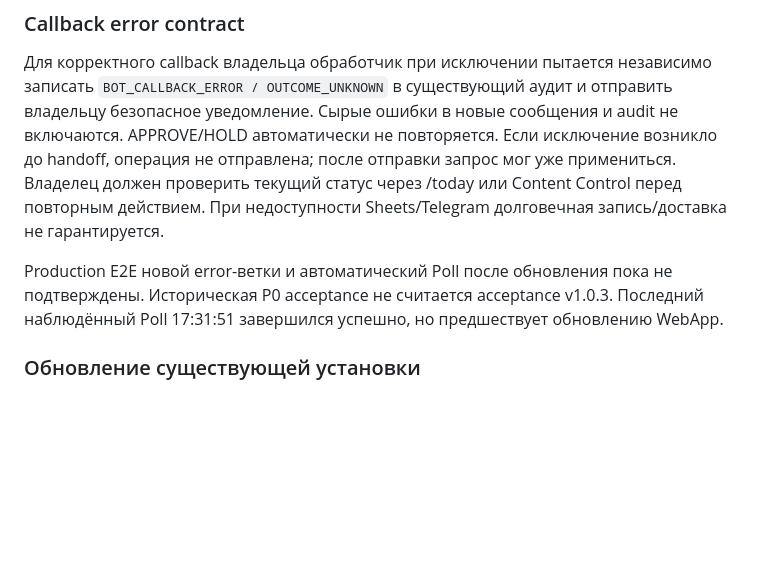
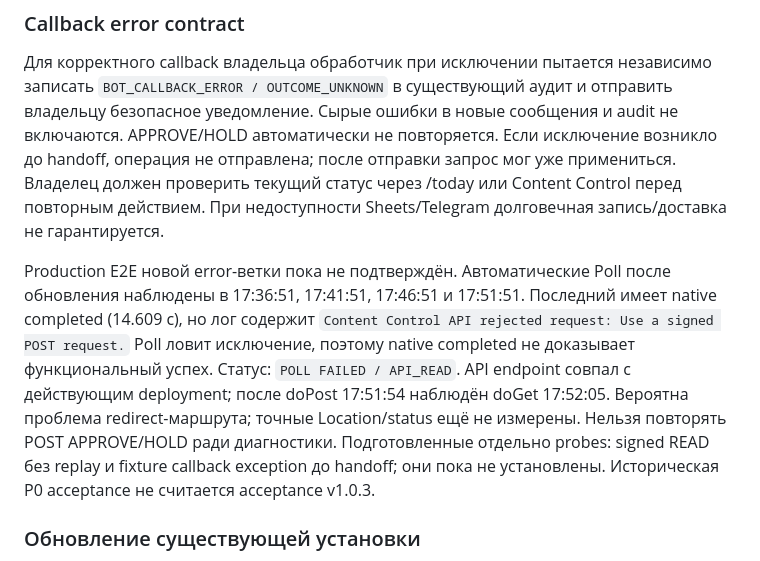
Before and after one commit to rulevd21/R-Form, a Markdown page: automation/OWNER_BOT_V1_DEPLOY.md, the part around the change. Rendered like a GitHub page; blank space fills up the shorter version.

Commit message:
Record observed Owner Bot Poll API read failure after deployment

```diff
--- a/automation/OWNER_BOT_V1_DEPLOY.md
+++ b/automation/OWNER_BOT_V1_DEPLOY.md
@@ -14,7 +14,7 @@ Live SelfTest PASS (17:32:14 Москва); действующий doGet пок
 
 Для корректного callback владельца обработчик при исключении пытается независимо записать `BOT_CALLBACK_ERROR / OUTCOME_UNKNOWN` в существующий аудит и отправить владельцу безопасное уведомление. Сырые ошибки в новые сообщения и audit не включаются. APPROVE/HOLD автоматически не повторяется. Если исключение возникло до handoff, операция не отправлена; после отправки запрос мог уже примениться. Владелец должен проверить текущий статус через /today или Content Control перед повторным действием. При недоступности Sheets/Telegram долговечная запись/доставка не гарантируется.
 
-Production E2E новой error-ветки и автоматический Poll после обновления пока не подтверждены. Историческая P0 acceptance не считается acceptance v1.0.3. Последний наблюдённый Poll 17:31:51 завершился успешно, но предшествует обновлению WebApp.
+Production E2E новой error-ветки пока не подтверждён. Автоматические Poll после обновления наблюдены в 17:36:51, 17:41:51, 17:46:51 и 17:51:51. Последний имеет native completed (14.609 с), но лог содержит `Content Control API rejected request: Use a signed POST request.` Poll ловит исключение, поэтому native completed не доказывает функциональный успех. Статус: `POLL FAILED / API_READ`. API endpoint совпал с действующим deployment; после doPost 17:51:54 наблюдён doGet 17:52:05. Вероятна проблема redirect-маршрута; точные Location/status ещё не измерены. Нельзя повторять POST APPROVE/HOLD ради диагностики. Подготовленные отдельно probes: signed READ без replay и fixture callback exception до handoff; они пока не установлены. Историческая P0 acceptance не считается acceptance v1.0.3.
 
 ### Обновление существующей установки
 
```
